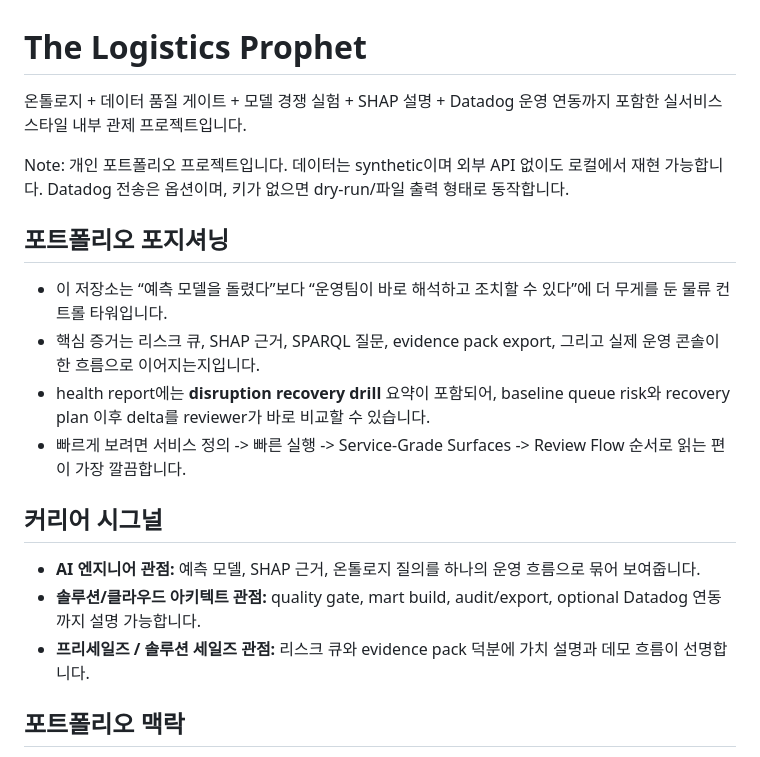
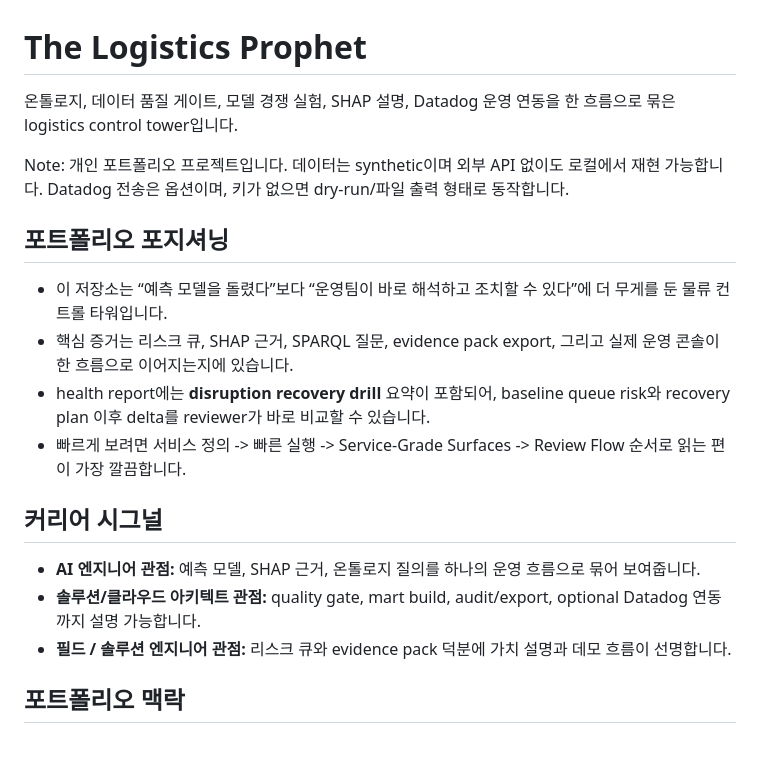
Before and after one commit to KIM3310/the-logistics-prophet, a Markdown page: README.md, the part around the change. GitHub-like rendering.

Commit message:
Refine logistics control tower README

```diff
--- a/README.md
+++ b/README.md
@@ -1,21 +1,20 @@
 # The Logistics Prophet
 
-온톨로지 + 데이터 품질 게이트 + 모델 경쟁 실험 + SHAP 설명 + Datadog 운영 연동까지 포함한
-실서비스 스타일 내부 관제 프로젝트입니다.
+온톨로지, 데이터 품질 게이트, 모델 경쟁 실험, SHAP 설명, Datadog 운영 연동을 한 흐름으로 묶은 logistics control tower입니다.
 
 Note: 개인 포트폴리오 프로젝트입니다. 데이터는 synthetic이며 외부 API 없이도 로컬에서 재현 가능합니다.
 Datadog 전송은 옵션이며, 키가 없으면 dry-run/파일 출력 형태로 동작합니다.
 
 ## 포트폴리오 포지셔닝
 - 이 저장소는 “예측 모델을 돌렸다”보다 “운영팀이 바로 해석하고 조치할 수 있다”에 더 무게를 둔 물류 컨트롤 타워입니다.
-- 핵심 증거는 리스크 큐, SHAP 근거, SPARQL 질문, evidence pack export, 그리고 실제 운영 콘솔이 한 흐름으로 이어지는지입니다.
+- 핵심 증거는 리스크 큐, SHAP 근거, SPARQL 질문, evidence pack export, 그리고 실제 운영 콘솔이 한 흐름으로 이어지는지에 있습니다.
 - health report에는 **disruption recovery drill** 요약이 포함되어, baseline queue risk와 recovery plan 이후 delta를 reviewer가 바로 비교할 수 있습니다.
 - 빠르게 보려면 서비스 정의 -> 빠른 실행 -> Service-Grade Surfaces -> Review Flow 순서로 읽는 편이 가장 깔끔합니다.
 
 ## 커리어 시그널
 - **AI 엔지니어 관점:** 예측 모델, SHAP 근거, 온톨로지 질의를 하나의 운영 흐름으로 묶어 보여줍니다.
 - **솔루션/클라우드 아키텍트 관점:** quality gate, mart build, audit/export, optional Datadog 연동까지 설명 가능합니다.
-- **프리세일즈 / 솔루션 세일즈 관점:** 리스크 큐와 evidence pack 덕분에 가치 설명과 데모 흐름이 선명합니다.
+- **필드 / 솔루션 엔지니어 관점:** 리스크 큐와 evidence pack 덕분에 가치 설명과 데모 흐름이 선명합니다.
 
 
 ## 포트폴리오 맥락
```
